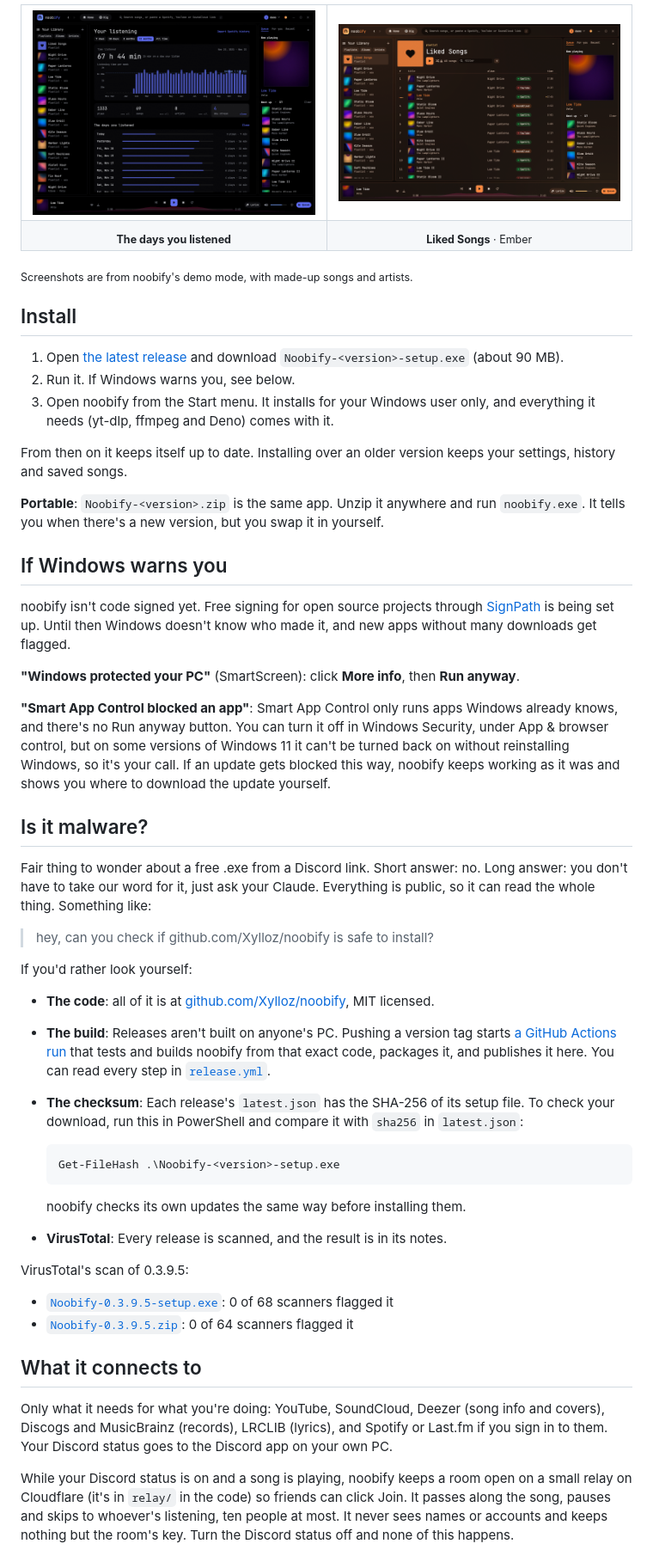
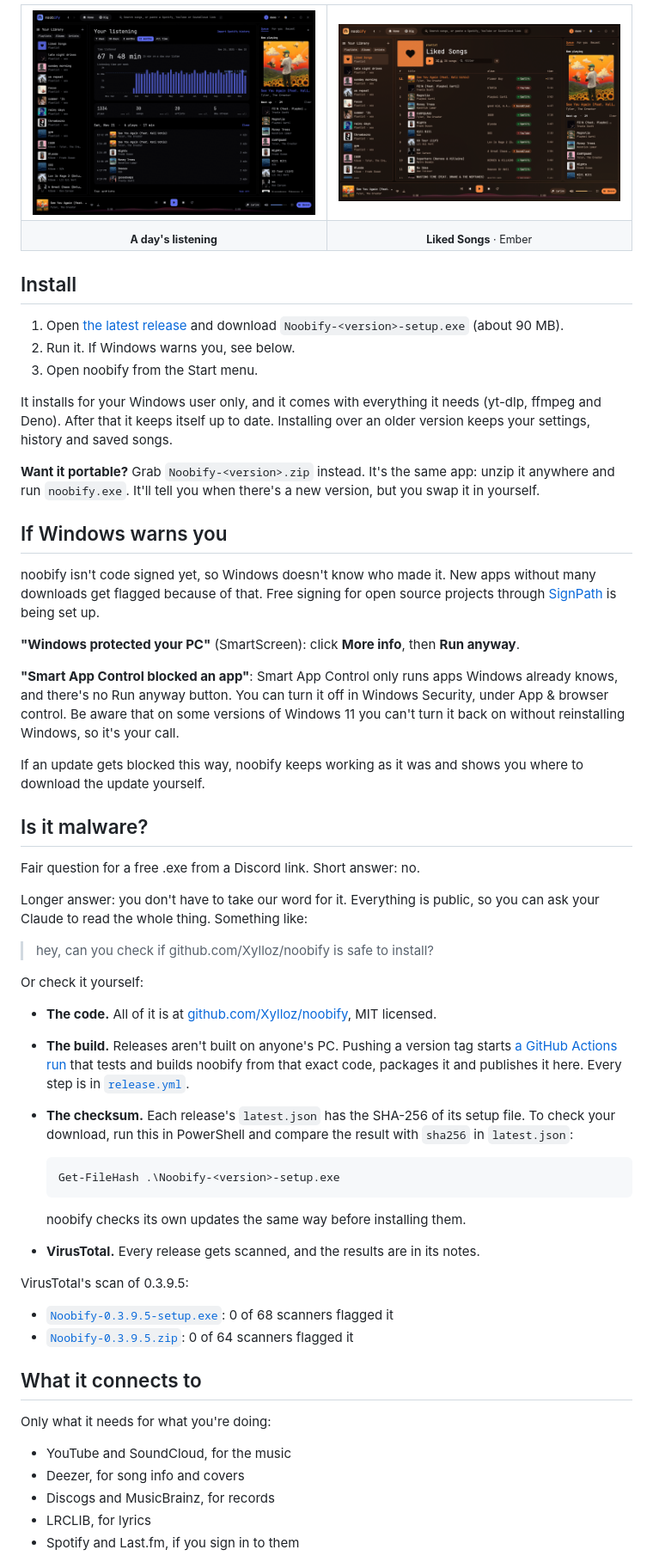
Before and after one commit to Xylloz/noobify-releases, a Markdown page: README.md, the part around one of its changes. Shown at 86% size. Drawn GitHub-style; pictures changed too: brand/liked.png, brand/stats-days.png.

Commit message:
README: rewritten, with real songs in the screenshots
Co-Authored-By: Claude Opus 5.5 <noreply@anthropic.com>

````diff
--- a/README.md
+++ b/README.md
@@ -93,32 +123,31 @@ It's free and open source. No account, no ads, and it never asks for admin right
     <td width="50%"><img src="brand/liked.png" alt="Liked Songs, in the Ember theme"></td>
   </tr>
   <tr>
-    <td align="center"><sub><b>The days you listened</b></sub></td>
+    <td align="center"><sub><b>A day's listening</b></sub></td>
     <td align="center"><sub><b>Liked Songs</b> · Ember</sub></td>
   </tr>
 </table>
-
-<sub>Screenshots are from noobify's demo mode, with made-up songs and artists.</sub>
 
 ## Install
 
 1. Open [the latest release](https://github.com/Xylloz/noobify-releases/releases/latest)
    and download `Noobify-<version>-setup.exe` (about 90 MB).
 2. Run it. If Windows warns you, see below.
-3. Open noobify from the Start menu. It installs for your Windows user only, and
-   everything it needs (yt-dlp, ffmpeg and Deno) comes with it.
+3. Open noobify from the Start menu.
 
-From then on it keeps itself up to date. Installing over an older version keeps your
-settings, history and saved songs.
+It installs for your Windows user only, and it comes with everything it needs (yt-dlp,
+ffmpeg and Deno). After that it keeps itself up to date. Installing over an older version
+keeps your settings, history and saved songs.
 
-**Portable**: `Noobify-<version>.zip` is the same app. Unzip it anywhere and run
-`noobify.exe`. It tells you when there's a new version, but you swap it in yourself.
+**Want it portable?** Grab `Noobify-<version>.zip` instead. It's the same app: unzip it
+anywhere and run `noobify.exe`. It'll tell you when there's a new version, but you swap
+it in yourself.
 
 ## If Windows warns you
 
-noobify isn't code signed yet. Free signing for open source projects through
-[SignPath](https://signpath.org) is being set up. Until then Windows doesn't know who
-made it, and new apps without many downloads get flagged.
+noobify isn't code signed yet, so Windows doesn't know who made it. New apps without many
+downloads get flagged because of that. Free signing for open source projects through
+[SignPath](https://signpath.org) is being set up.
 
 <!-- When releases are signed, replace the paragraph above with:
 noobify is signed (free code signing by SignPath.io, certificate by SignPath
@@ -130,29 +159,32 @@ that's what the warning is about.
 
 **"Smart App Control blocked an app"**: Smart App Control only runs apps Windows already
 knows, and there's no Run anyway button. You can turn it off in Windows Security, under
-App & browser control, but on some versions of Windows 11 it can't be turned back on
-without reinstalling Windows, so it's your call. If an update gets blocked this way,
-noobify keeps working as it was and shows you where to download the update yourself.
+App & browser control. Be aware that on some versions of Windows 11 you can't turn it back
+on without reinstalling Windows, so it's your call.
+
+If an update gets blocked this way, noobify keeps working as it was and shows you where to
+download the update yourself.
 
 ## Is it malware?
 
-Fair thing to wonder about a free .exe from a Discord link. Short answer: no. Long
-answer: you don't have to take our word for it, just ask your Claude. Everything is
-public, so it can read the whole thing. Something like:
+Fair question for a free .exe from a Discord link. Short answer: no.
+
+Longer answer: you don't have to take our word for it. Everything is public, so you can
+ask your Claude to read the whole thing. Something like:
 
 > hey, can you check if github.com/Xylloz/noobify is safe to install?
 
-If you'd rather look yourself:
+Or check it yourself:
 
-- **The code**: all of it is at [github.com/Xylloz/noobify](https://github.com/Xylloz/noobify),
+- **The code.** All of it is at [github.com/Xylloz/noobify](https://github.com/Xylloz/noobify),
   MIT licensed.
-- **The build**: Releases aren't built on anyone's PC. Pushing a version tag starts
+- **The build.** Releases aren't built on anyone's PC. Pushing a version tag starts
   [a GitHub Actions run](https://github.com/Xylloz/noobify/actions/workflows/release.yml)
-  that tests and builds noobify from that exact code, packages it, and publishes it
-  here. You can read every step in
+  that tests and builds noobify from that exact code, packages it and publishes it here.
+  Every step is in
   [`release.yml`](https://github.com/Xylloz/noobify/blob/main/.github/workflows/release.yml).
-- **The checksum**: Each release's `latest.json` has the SHA-256 of its setup file. To
-  check your download, run this in PowerShell and compare it with `sha256` in
+- **The checksum.** Each release's `latest.json` has the SHA-256 of its setup file. To
+  check your download, run this in PowerShell and compare the result with `sha256` in
   `latest.json`:
 
   ```
@@ -160,7 +192,7 @@ If you'd rather look yourself:
   ```
 
   noobify checks its own updates the same way before installing them.
-- **VirusTotal**: Every release is scanned, and the result is in its notes.
+- **VirusTotal.** Every release gets scanned, and the results are in its notes.
 
 <!-- vt -->
 VirusTotal's scan of 0.3.9.5:
@@ -171,13 +203,11 @@ VirusTotal's scan of 0.3.9.5:
 
 ## What it connects to
 
-Only what it needs for what you're doing: YouTube, SoundCloud, Deezer (song info and
-covers), Discogs and MusicBrainz (records), LRCLIB (lyrics), and Spotify or Last.fm if
-you sign in to them. Your Discord status goes to the Discord app on your own PC.
+Only what it needs for what you're doing:
 
-While your Discord status is on and a song is playing, noobify keeps a room open on a
-small relay on Cloudflare (it's in `relay/` in the code) so friends can click Join. It
-passes along the song, pauses and skips to whoever's listening, ten people at most. It
-never sees names or accounts and keeps nothing but the room's key. Turn the Discord
-status off and none of this happens.
+- YouTube and SoundCloud, for the music
+- Deezer, for song info and covers
+- Discogs and MusicBrainz, for records
+- LRCLIB, for lyrics
+- Spotify and Last.fm, if you sign in to them
 
````
Also changed, not shown: other parts of README.md (+97 -57 lines), brand/home.png, brand/stage.png, 2 other files.
